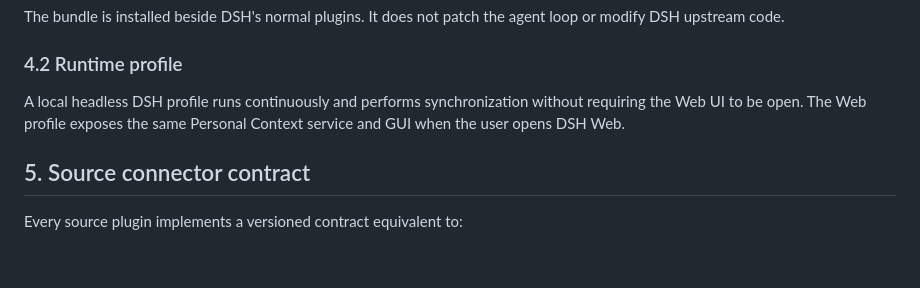
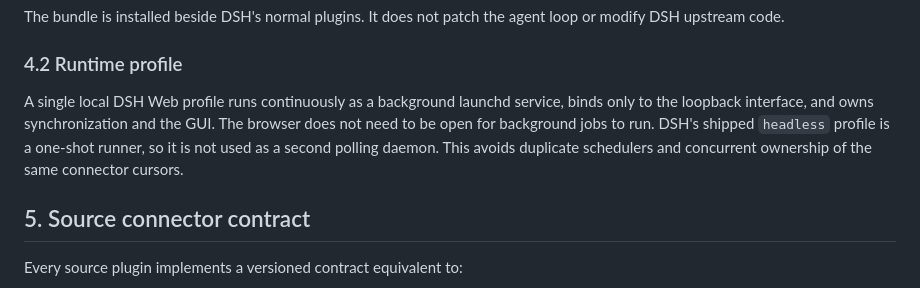
Before and after one commit to itsoso/ominime, a Markdown page: docs/plans/2026-08-17-dsh-personal-context-hub-design.md, the part around the change. Rendered like a GitHub page; blank space fills up the shorter version.

Commit message:
docs: correct DSH background runtime profile

```diff
--- a/docs/plans/2026-08-17-dsh-personal-context-hub-design.md
+++ b/docs/plans/2026-08-17-dsh-personal-context-hub-design.md
@@ -105,9 +105,12 @@ agent loop or modify DSH upstream code.
 
 ### 4.2 Runtime profile
 
-A local headless DSH profile runs continuously and performs synchronization
-without requiring the Web UI to be open. The Web profile exposes the same
-Personal Context service and GUI when the user opens DSH Web.
+A single local DSH Web profile runs continuously as a background launchd
+service, binds only to the loopback interface, and owns synchronization and the
+GUI. The browser does not need to be open for background jobs to run. DSH's
+shipped `headless` profile is a one-shot runner, so it is not used as a second
+polling daemon. This avoids duplicate schedulers and concurrent ownership of the
+same connector cursors.
 
 ## 5. Source connector contract
 
```
